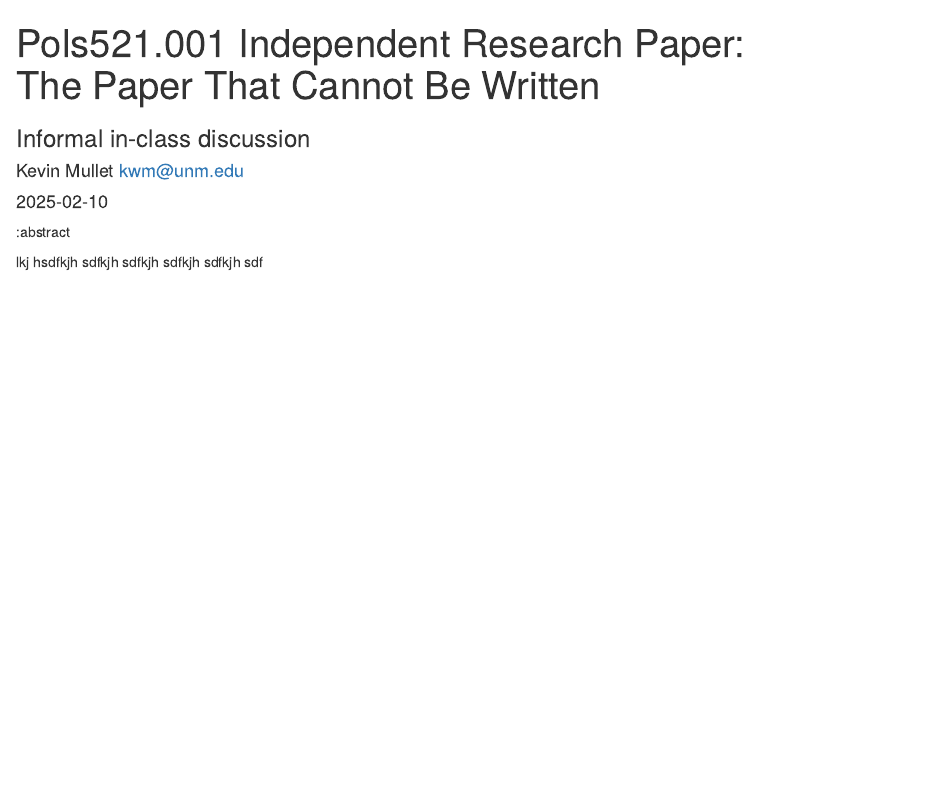
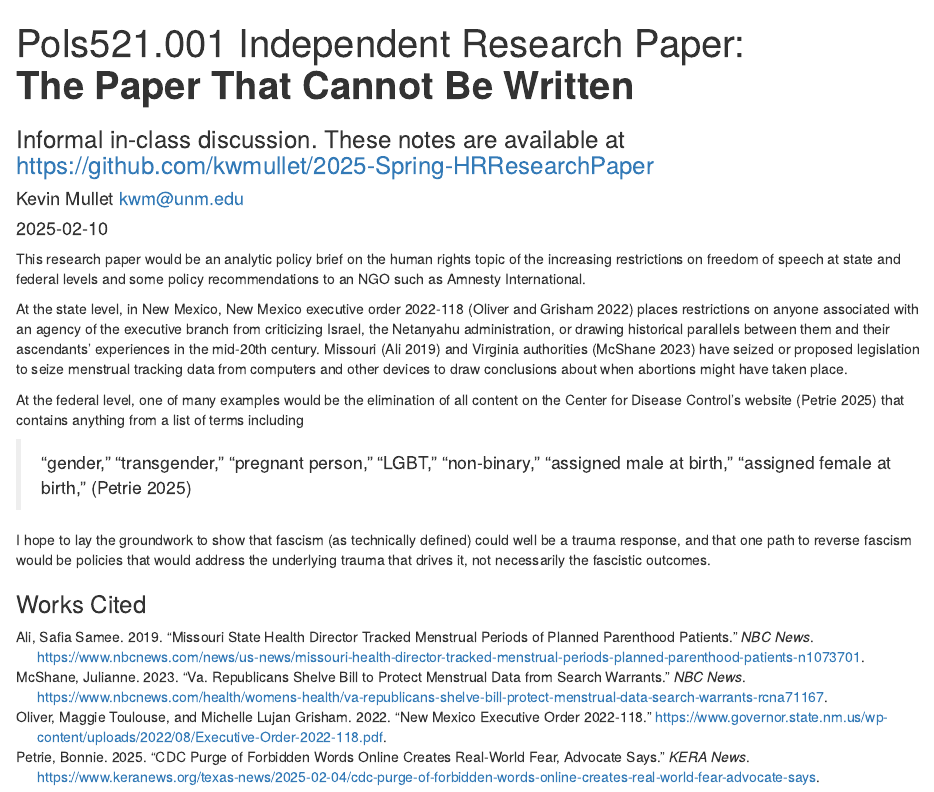
Before and after one commit to kwmullet/2025-Spring-HRResearchPaper, an R Markdown document (rmd/TopicDiscussion.Rmd): the page in a window 1100 px wide, from its top. Rendered offline with R 4.5, knitr and Pandoc, with nearby package versions.

Commit message:
routine cmd line commit/push at 2025-02-09T17:53:17-07:00

````diff
--- /dev/null
+++ b/references/HRResearchPaper.bib
@@ -0,0 +1,47 @@
+@misc{ali2019,
+  title = {Missouri State Health Director Tracked Menstrual Periods of {{Planned Parenthood}} Patients},
+  author = {Ali, Safia Samee},
+  year = {2019},
+  month = oct,
+  journal = {NBC News},
+  url = {https://www.nbcnews.com/news/us-news/missouri-health-director-tracked-menstrual-periods-planned-parenthood-patients-n1073701},
+  urldate = {2025-02-04},
+  abstract = {The spreadsheet containing the menstrual period information was found during the course of legal discovery and was scrutinized by Planned Parenthood attorneys.},
+  langid = {english}
+}
+
+@misc{mcshane2023,
+  title = {Va. {{Republicans}} Shelve Bill to Protect Menstrual Data from Search Warrants},
+  author = {McShane, Julianne},
+  year = {2023},
+  month = feb,
+  journal = {NBC News},
+  url = {https://www.nbcnews.com/health/womens-health/va-republicans-shelve-bill-protect-menstrual-data-search-warrants-rcna71167},
+  urldate = {2025-02-04},
+  abstract = {Despite passing the Senate in a bipartisan vote, the bill was defeated in a House subcommittee after an official from Republican Gov. Glenn Youngkin's administration voiced their opposition to it.},
+  langid = {english}
+}
+
+@misc{oliver2022,
+  title = {New {{Mexico Executive Order}} 2022-118},
+  author = {Oliver, Maggie Toulouse and Grisham, Michelle Lujan},
+  year = {2022},
+  month = aug,
+  url = {https://www.governor.state.nm.us/wp-content/uploads/2022/08/Executive-Order-2022-118.pdf},
+  urldate = {2023-10-16},
+  file = {/Users/kwm/Zotero/storage/RPPVLY63/Executive-Order-2022-118.pdf}
+}
+
+@misc{petrie2025,
+  title = {{{CDC}} Purge of Forbidden Words Online Creates Real-World Fear, Advocate Says},
+  author = {Petrie, Bonnie},
+  year = {2025},
+  month = feb,
+  journal = {KERA News},
+  url = {https://www.keranews.org/texas-news/2025-02-04/cdc-purge-of-forbidden-words-online-creates-real-world-fear-advocate-says},
+  urldate = {2025-02-04},
+  abstract = {The San Antonio AIDS Foundation's CEO says people in the LGBTQ community are fearful that their access to health information and medical care will be curtailed under the Trump Administration's executive orders regarding transgender people and queer identities, and they're terrified of the message the administration is sending.},
+  chapter = {Texas News},
+  langid = {english},
+  file = {/Users/kwm/Zotero/storage/D7YH5XCV/cdc-purge-of-forbidden-words-online-creates-real-world-fear-advocate-says.html}
+}
--- /dev/null
+++ b/rmd/HRResearchPaper.bib
@@ -0,0 +1,47 @@
+@misc{ali2019,
+  title = {Missouri State Health Director Tracked Menstrual Periods of {{Planned Parenthood}} Patients},
+  author = {Ali, Safia Samee},
+  year = {2019},
+  month = oct,
+  journal = {NBC News},
+  url = {https://www.nbcnews.com/news/us-news/missouri-health-director-tracked-menstrual-periods-planned-parenthood-patients-n1073701},
+  urldate = {2025-02-04},
+  abstract = {The spreadsheet containing the menstrual period information was found during the course of legal discovery and was scrutinized by Planned Parenthood attorneys.},
+  langid = {english}
+}
+
+@misc{mcshane2023,
+  title = {Va. {{Republicans}} Shelve Bill to Protect Menstrual Data from Search Warrants},
+  author = {McShane, Julianne},
+  year = {2023},
+  month = feb,
+  journal = {NBC News},
+  url = {https://www.nbcnews.com/health/womens-health/va-republicans-shelve-bill-protect-menstrual-data-search-warrants-rcna71167},
+  urldate = {2025-02-04},
+  abstract = {Despite passing the Senate in a bipartisan vote, the bill was defeated in a House subcommittee after an official from Republican Gov. Glenn Youngkin's administration voiced their opposition to it.},
+  langid = {english}
+}
+
+@misc{oliver2022,
+  title = {New {{Mexico Executive Order}} 2022-118},
+  author = {Oliver, Maggie Toulouse and Grisham, Michelle Lujan},
+  year = {2022},
+  month = aug,
+  url = {https://www.governor.state.nm.us/wp-content/uploads/2022/08/Executive-Order-2022-118.pdf},
+  urldate = {2023-10-16},
+  file = {/Users/kwm/Zotero/storage/RPPVLY63/Executive-Order-2022-118.pdf}
+}
+
+@misc{petrie2025,
+  title = {{{CDC}} Purge of Forbidden Words Online Creates Real-World Fear, Advocate Says},
+  author = {Petrie, Bonnie},
+  year = {2025},
+  month = feb,
+  journal = {KERA News},
+  url = {https://www.keranews.org/texas-news/2025-02-04/cdc-purge-of-forbidden-words-online-creates-real-world-fear-advocate-says},
+  urldate = {2025-02-04},
+  abstract = {The San Antonio AIDS Foundation's CEO says people in the LGBTQ community are fearful that their access to health information and medical care will be curtailed under the Trump Administration's executive orders regarding transgender people and queer identities, and they're terrified of the message the administration is sending.},
+  chapter = {Texas News},
+  langid = {english},
+  file = {/Users/kwm/Zotero/storage/D7YH5XCV/cdc-purge-of-forbidden-words-online-creates-real-world-fear-advocate-says.html}
+}
--- a/rmd/TopicDiscussion.Rmd
+++ b/rmd/TopicDiscussion.Rmd
@@ -1,6 +1,8 @@
 ---
-title: "Pols521.001 Independent Research Paper:<br>The Paper That Cannot Be Written"
-subtitle: "Informal in-class discussion"
+title: "Pols521.001 Independent Research Paper:<br>**The Paper That Cannot Be Written**"
 author: "Kevin Mullet <kwm@unm.edu>"
 date: "`r Sys.Date()`"
-output: html_document
+output:
+  html_document:
+    df_print: paged
+subtitle: "Informal in-class discussion. These notes are available at<br> https://github.com/kwmullet/2025-Spring-HRResearchPaper"
@@ -10,7 +16,19 @@ output: html_document
 knitr::opts_chunk$set(echo = TRUE)
 ```
 
+This research paper would be an analytic policy brief on the human rights topic of the increasing restrictions on freedom of speech at state and federal levels and some policy recommendations to an NGO such as Amnesty International.
 
-:abstract
+At the state level, in New Mexico, New Mexico executive order 2022-118 [@oliver2022] places restrictions on anyone associated with an agency of the executive branch from criticizing Israel, the Netanyahu administration, or drawing historical parallels between them and their ascendants' experiences in the mid-20th century. Missouri [@ali2019] and Virginia authorities [@mcshane2023] have seized or proposed legislation to seize menstrual tracking data from computers and other devices to draw conclusions about when abortions might have taken place.
 
-lkj hsdfkjh sdfkjh sdfkjh sdfkjh sdfkjh sdf
+At the federal level, one of many examples would be the elimination of all content on the Center for Disease Control's website [@petrie2025] that contains anything from a list of terms including
+
+> "gender," "transgender," "pregnant person," "LGBT," "non-binary," "assigned male at birth," "assigned female at birth," [@petrie2025]
+
+I hope to lay the groundwork to show that fascism (as technically defined) could well be a trauma response, and that one path to reverse fascism would be policies that would address the underlying trauma that drives it, not necessarily the fascistic outcomes.
+
+
+
+
+
+
+### Works Cited
````
Also changed, not shown: README.md, rmd/TopicDiscussion.html, rmd/TopicDiscussion.Rmd (4 more changed lines), 4 other files.
